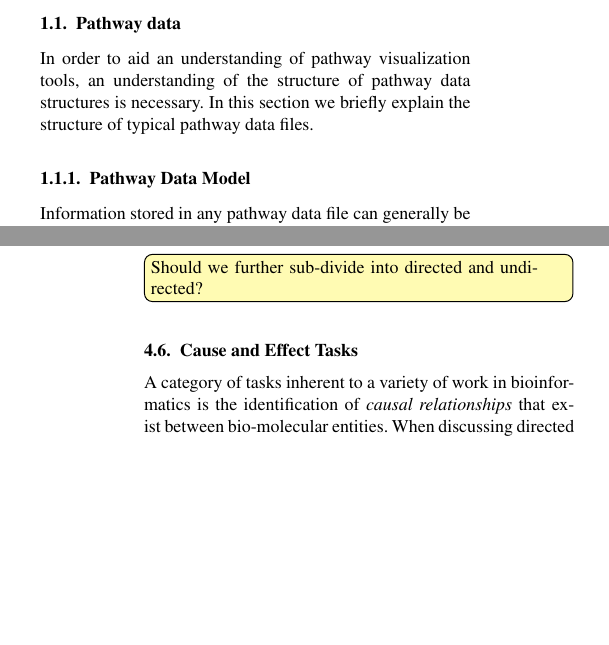
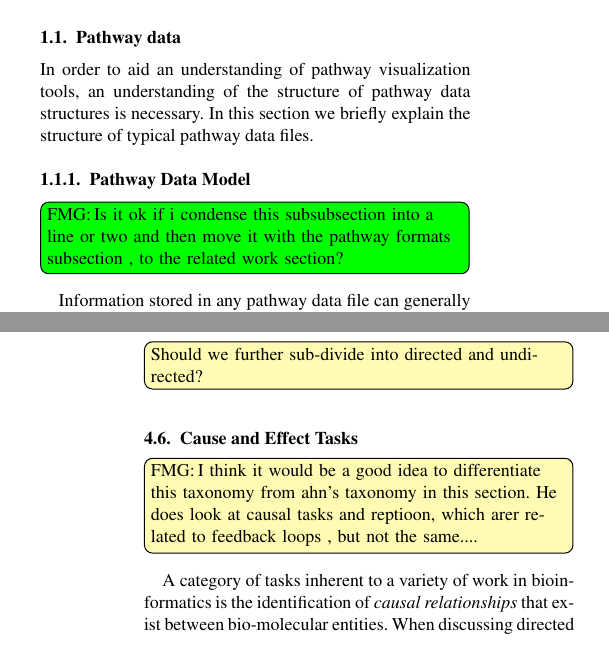
Before and after one commit to plmrry/pathway-viz, a LaTeX document (For EuroVis/pathways_taxonomy_eurovis.tex): two parts of the columns of pages 2 and 5 of 7, joined at a grey line, cut so that both start at the same text, the shorter picture padded with empty space. Compiled offline with pdfLaTeX.

Commit message:
Added comment on cause and effect tasks....

```diff
--- a/For EuroVis/pathways_taxonomy_eurovis.tex
+++ b/For EuroVis/pathways_taxonomy_eurovis.tex
@@ -192,6 +192,7 @@ In order to aid an understanding of pathway visualization tools, an understandin
 In this section we briefly explain the structure of typical pathway data files.
 
 \subsubsection{Pathway Data Model}
+\todo[inline, author=FMG, color=green]{Is it ok if i condense this subsubsection into a line or two and then move it with the pathway formats subsection , to the related work section?}
 
 Information stored in any pathway data file can generally be broken down into three components:
 
@@ -366,6 +367,8 @@ This relationship is clearly not the same as a biochemical reaction being connec
 \todo[inline]{Should we further sub-divide into directed and undirected?}
 
 \subsection{Cause and Effect Tasks}
+\todo[inline, author=FMG]{I think it would be a good idea to differentiate this taxonomy from ahn's taxonomy in this section. He does look at causal tasks and reptioon, which arer related to feedback loops , but not the same....}
+
 A category of tasks inherent to a variety of work in bioinformatics is the identification of \textit{causal relationships} that exist between bio-molecular entities.
 When discussing directed paths between entities, one entity is said to be \emph{upstream} or \emph{downstream} of another.
 
```
Also changed, not shown: For EuroVis/pathways_taxonomy_eurovis.tex (2 more changed lines).
